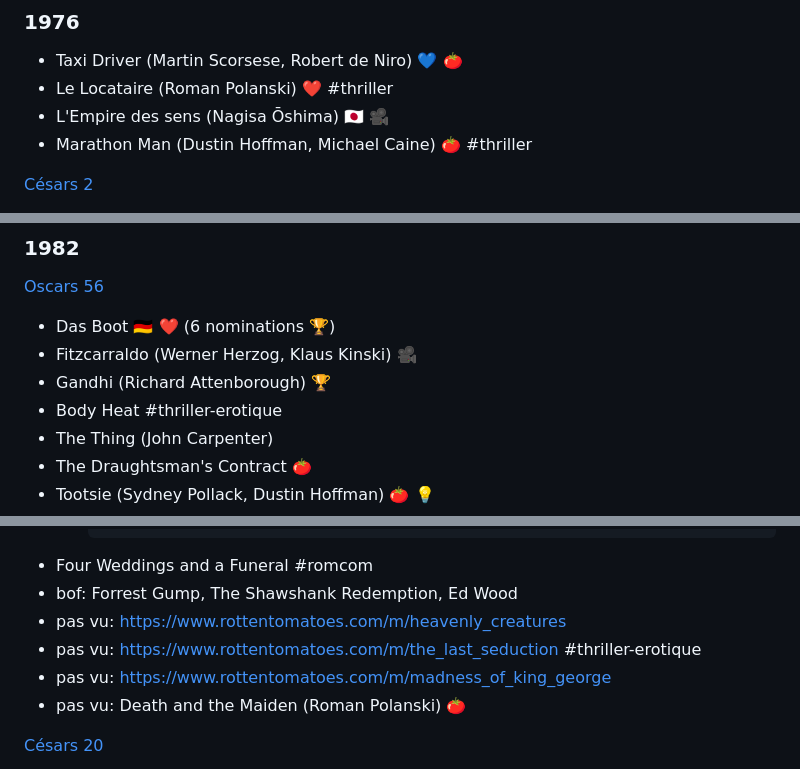
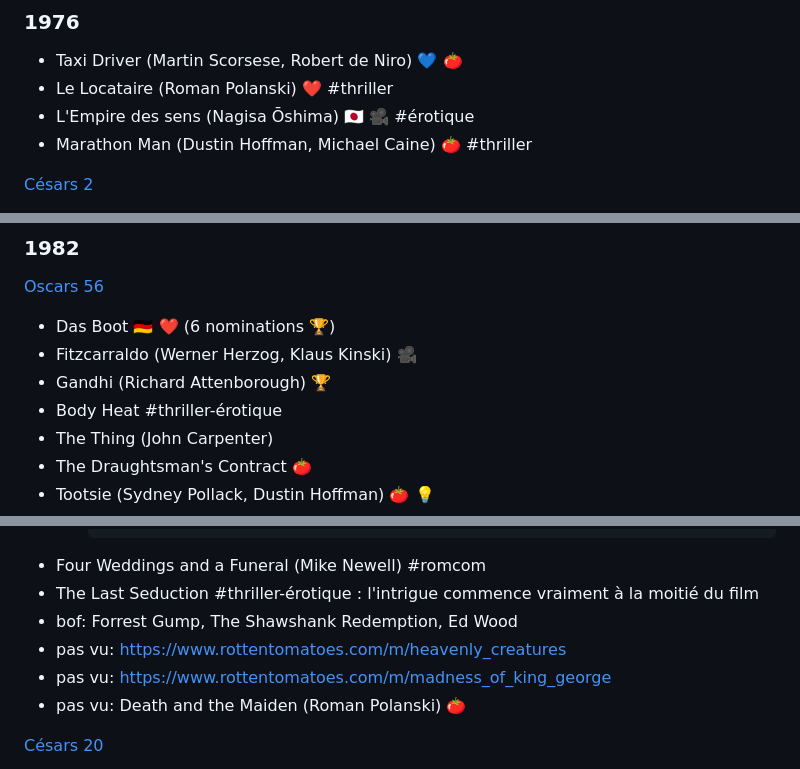
Before and after one commit to vmarquet/movies, a Markdown page: README.md, 3 parts joined by grey strips. Rendered like a GitHub page; folded sections open.

Commit message:
seen movie

```diff
--- a/README.md
+++ b/README.md
@@ -439,7 +439,7 @@ Français:
 
 * Taxi Driver (Martin Scorsese, Robert de Niro) 💙 [🍅](https://www.rottentomatoes.com/m/taxi_driver)
 * Le Locataire (Roman Polanski) ❤️ #thriller
-* L'Empire des sens (Nagisa Ōshima) 🇯🇵 🎥
+* L'Empire des sens (Nagisa Ōshima) 🇯🇵 🎥 #érotique
 * Marathon Man (Dustin Hoffman, Michael Caine) [🍅](https://www.rottentomatoes.com/m/marathon_man) #thriller
 
 [Césars 2](https://fr.wikipedia.org/wiki/2e_c%C3%A9r%C3%A9monie_des_C%C3%A9sar)
@@ -530,7 +530,7 @@ Français:
 * Das Boot 🇩🇪 ❤️ (6 nominations 🏆)
 * Fitzcarraldo (Werner Herzog, Klaus Kinski) 🎥
 * Gandhi (Richard Attenborough) 🏆
-* Body Heat #thriller-erotique
+* Body Heat #thriller-érotique
 * The Thing (John Carpenter)
 * The Draughtsman's Contract [🍅](https://www.rottentomatoes.com/m/draughtsmans_contract)
 * Tootsie (Sydney Pollack, Dustin Hoffman) [🍅](https://www.rottentomatoes.com/m/tootsie) [💡](https://web.archive.org/web/20130712001521/https://www.rue89.com/rue89-culture/zapnet/2013/07/10/dustin-hoffman-crois-suis-femme-interessante-244106)
@@ -768,10 +768,10 @@ Français:
         * > ❝ If you're at a table and you don't know who the sucker is, it's you. ❞ (talking about poker)
         </pre>
         </details>
-* Four Weddings and a Funeral #romcom
+* Four Weddings and a Funeral (Mike Newell) #romcom
+* The Last Seduction #thriller-érotique : l'intrigue commence vraiment à la moitié du film
 * bof: Forrest Gump, The Shawshank Redemption, Ed Wood
 * pas vu: https://www.rottentomatoes.com/m/heavenly_creatures
-* pas vu: https://www.rottentomatoes.com/m/the_last_seduction #thriller-erotique
 * pas vu: https://www.rottentomatoes.com/m/madness_of_king_george
 * pas vu: Death and the Maiden (Roman Polanski) [🍅](https://www.rottentomatoes.com/m/death_and_the_maiden)
 
```
Also changed, not shown: other parts of README.md (+1 -1 lines).
